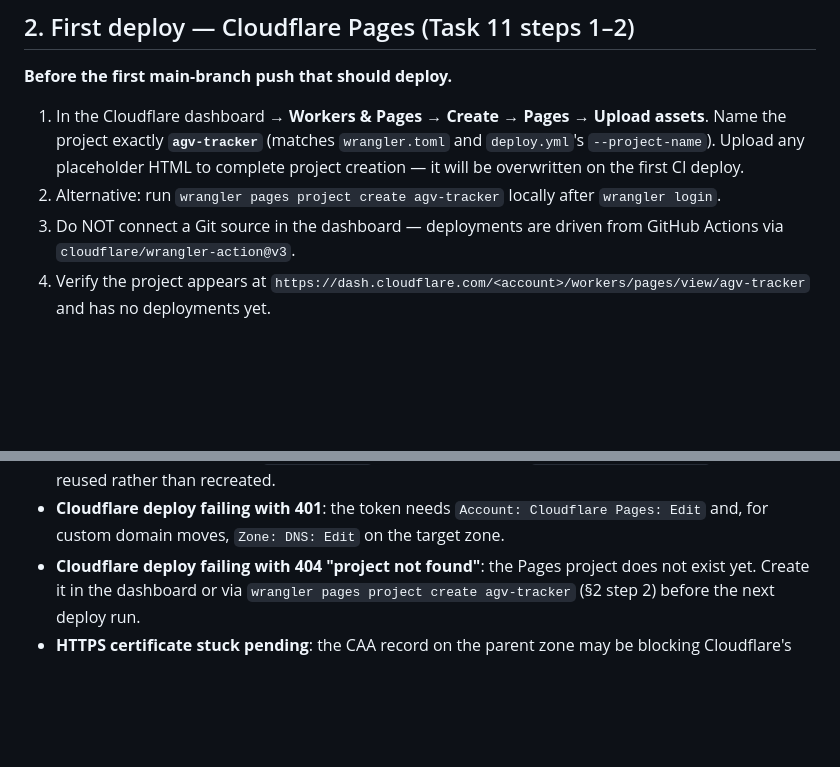
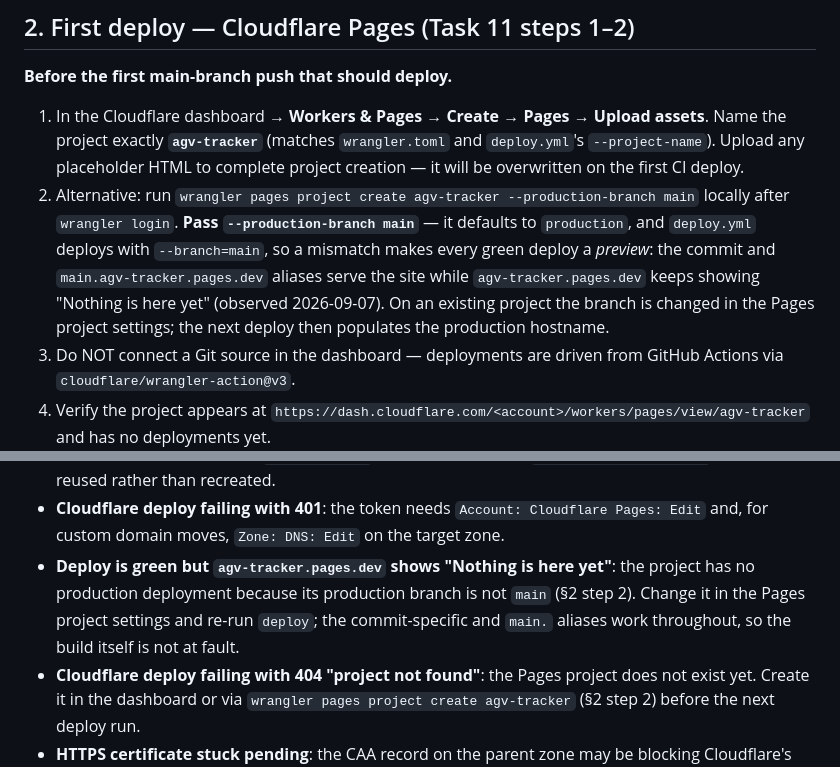
Before and after one commit to s00048ri/agv-tracker, a Markdown page: .github/CI_SETUP.md, 2 parts joined by grey strips. Drawn GitHub-style; blank space fills up the shorter version.

```diff
--- a/.github/CI_SETUP.md
+++ b/.github/CI_SETUP.md
@@ -78,8 +78,16 @@ All other tokens (`GITHUB_TOKEN`) are auto-provisioned per run.
    **`agv-tracker`** (matches `wrangler.toml` and `deploy.yml`'s
    `--project-name`). Upload any placeholder HTML to complete project
    creation — it will be overwritten on the first CI deploy.
-2. Alternative: run `wrangler pages project create agv-tracker` locally
-   after `wrangler login`.
+2. Alternative: run
+   `wrangler pages project create agv-tracker --production-branch main`
+   locally after `wrangler login`. **Pass `--production-branch main`** — it
+   defaults to `production`, and `deploy.yml` deploys with `--branch=main`,
+   so a mismatch makes every green deploy a *preview*: the commit and
+   `main.agv-tracker.pages.dev` aliases serve the site while
+   `agv-tracker.pages.dev` keeps showing "Nothing is here yet" (observed
+   2026-09-07). On an existing project the branch is changed in the Pages
+   project settings; the next deploy then populates the production
+   hostname.
 3. Do NOT connect a Git source in the dashboard — deployments are driven
    from GitHub Actions via `cloudflare/wrangler-action@v3`.
 4. Verify the project appears at
@@ -182,6 +190,11 @@ Each of the four workflows carries its own Done-when item from Tasks 7 /
 - **Cloudflare deploy failing with 401**: the token needs
   `Account: Cloudflare Pages: Edit` and, for custom domain moves,
   `Zone: DNS: Edit` on the target zone.
+- **Deploy is green but `agv-tracker.pages.dev` shows "Nothing is here
+  yet"**: the project has no production deployment because its production
+  branch is not `main` (§2 step 2). Change it in the Pages project settings
+  and re-run `deploy`; the commit-specific and `main.` aliases work
+  throughout, so the build itself is not at fault.
 - **Cloudflare deploy failing with 404 "project not found"**: the Pages
   project does not exist yet. Create it in the dashboard or via
   `wrangler pages project create agv-tracker` (§2 step 2) before the next
```
Also changed, not shown: CHANGELOG.md (+21 -12 lines).
